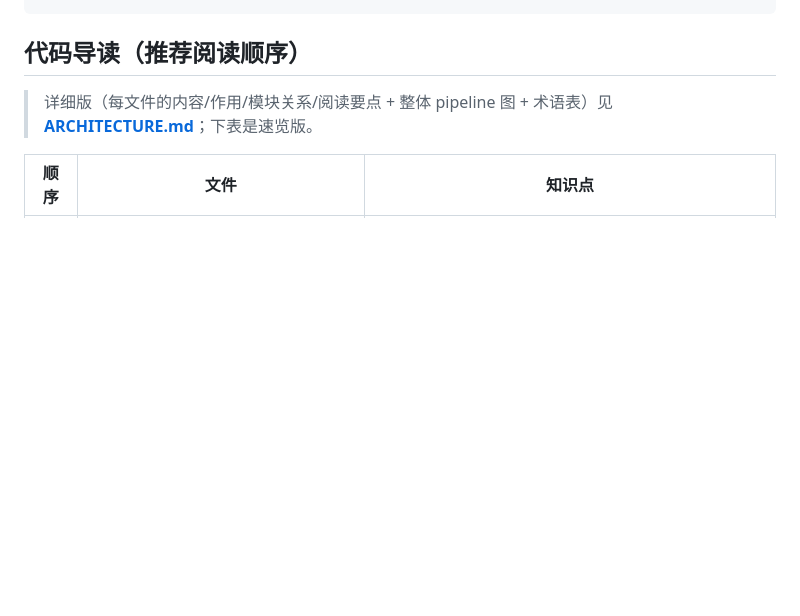
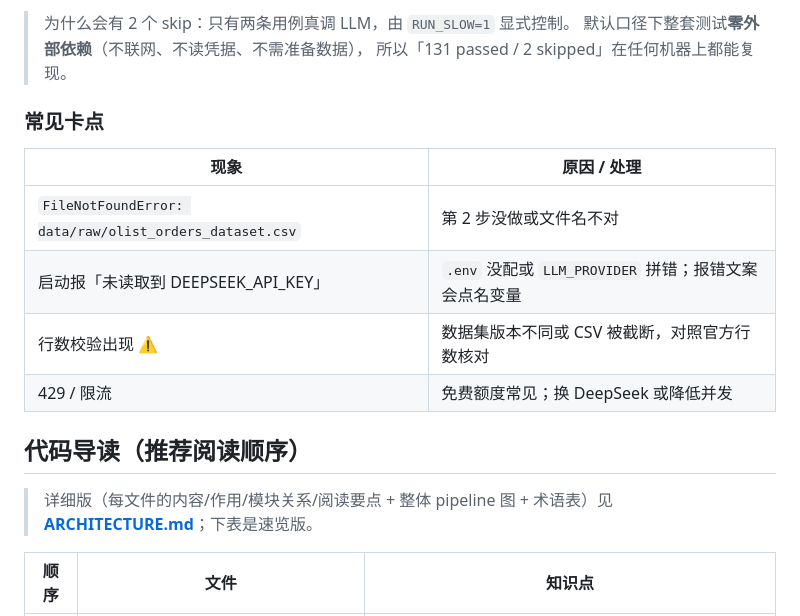
Before and after one commit to iamoylx/text2sql-agent, a Markdown page: README.md, the part around one of its changes. GitHub-like rendering; blank space fills up the shorter version.

```diff
--- a/README.md
+++ b/README.md
@@ -234,3 +293,15 @@ python -m pytest -q                  # 单测
+> 为什么会有 2 个 skip：只有两条用例真调 LLM，由 `RUN_SLOW=1` 显式控制。
+> 默认口径下整套测试**零外部依赖**（不联网、不读凭据、不需准备数据），
+> 所以「131 passed / 2 skipped」在任何机器上都能复现。
+
+### 常见卡点
+
+| 现象 | 原因 / 处理 |
+|---|---|
+| `FileNotFoundError: data/raw/olist_orders_dataset.csv` | 第 2 步没做或文件名不对 |
+| 启动报「未读取到 DEEPSEEK_API_KEY」 | `.env` 没配或 `LLM_PROVIDER` 拼错；报错文案会点名变量 |
+| 行数校验出现 ⚠️ | 数据集版本不同或 CSV 被截断，对照官方行数核对 |
+| 429 / 限流 | 免费额度常见；换 DeepSeek 或降低并发 |
 
 ## 代码导读（推荐阅读顺序）
 
```
Also changed, not shown: other parts of README.md (+73 -14 lines).
